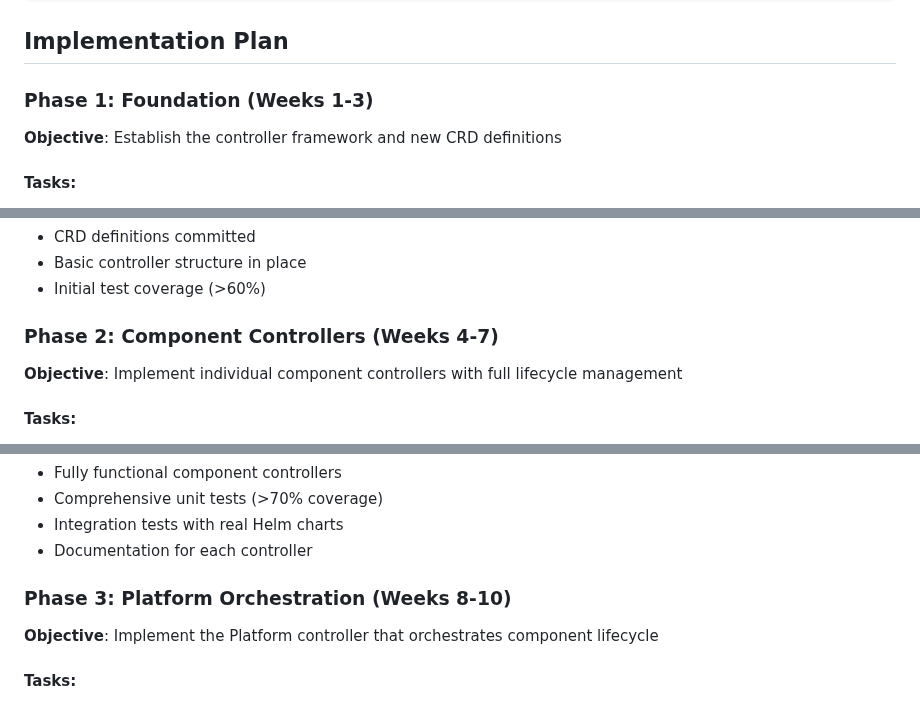
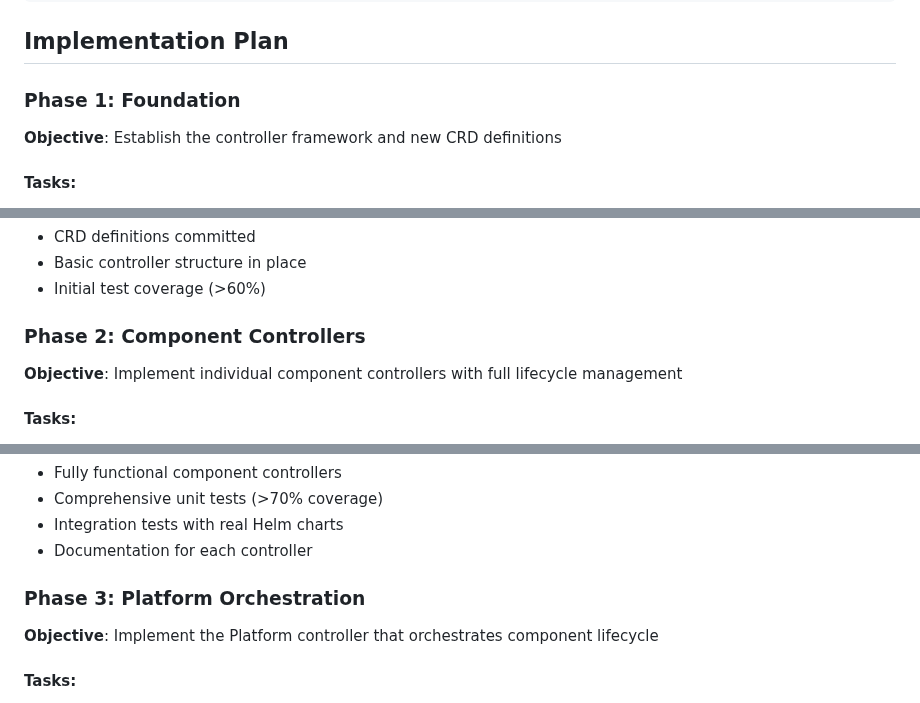
Before and after one commit to cnoe-io/idpbuilder, a Markdown page: docs/controller-architecture-spec.md, 3 parts joined by grey strips. Drawn GitHub-style.

```diff
--- a/docs/controller-architecture-spec.md
+++ b/docs/controller-architecture-spec.md
@@ -557,7 +557,7 @@ status:
 
 ## Implementation Plan
 
-### Phase 1: Foundation (Weeks 1-3)
+### Phase 1: Foundation
 
 **Objective**: Establish the controller framework and new CRD definitions
 
@@ -591,7 +591,7 @@ status:
 - Basic controller structure in place
 - Initial test coverage (>60%)
 
-### Phase 2: Component Controllers (Weeks 4-7)
+### Phase 2: Component Controllers
 
 **Objective**: Implement individual component controllers with full lifecycle management
 
@@ -685,7 +685,7 @@ status:
 - Integration tests with real Helm charts
 - Documentation for each controller
 
-### Phase 3: Platform Orchestration (Weeks 8-10)
+### Phase 3: Platform Orchestration
 
 **Objective**: Implement the Platform controller that orchestrates component lifecycle
 
```
Also changed, not shown: other parts of docs/controller-architecture-spec.md (+4 -4 lines).
